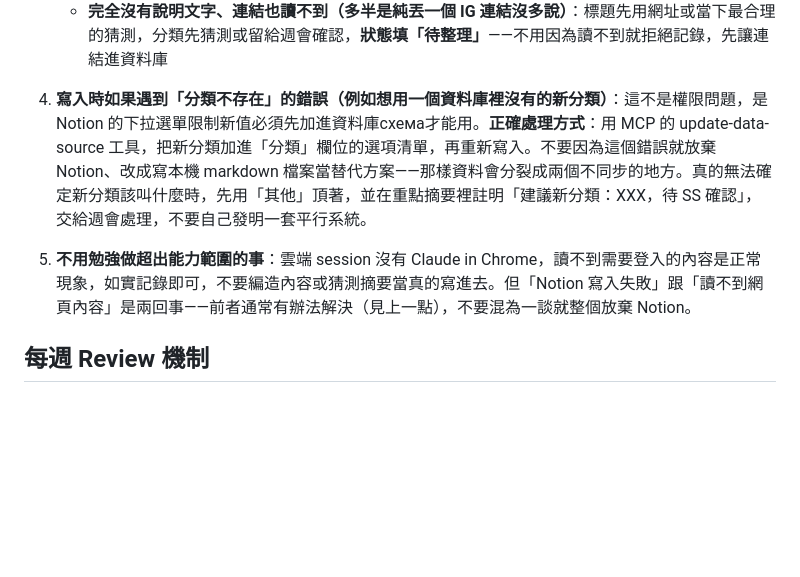
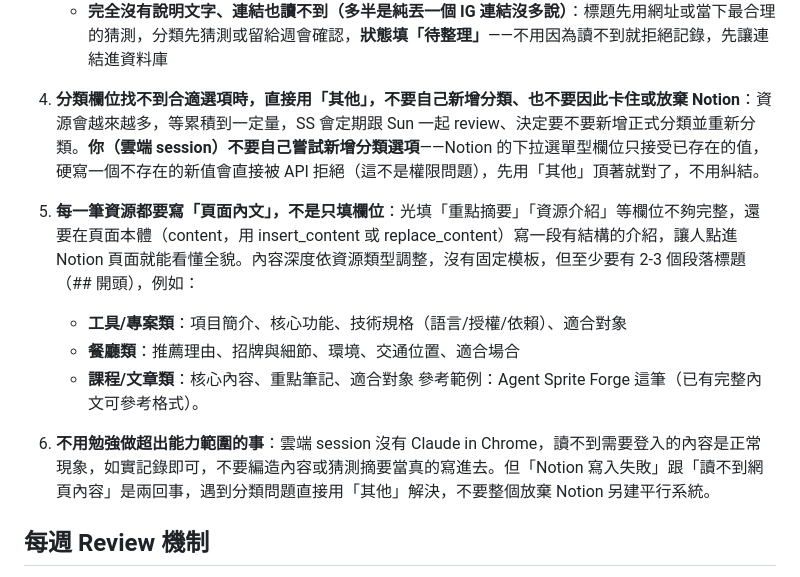
Before and after one commit to sssunwl/AINewsSuni, a Markdown page: CLAUDE.md, the part around the change. Drawn GitHub-style; blank space fills up the shorter version.

Commit message:
CLAUDE.md：分類找不到就用其他，並要求每筆資源寫結構化頁面內文
- 簡化分類規則：直接用「其他」，不要自己新增分類或改 schema，交給 SS 週會決定
- 新增規則：不能只填欄位，頁面本體要寫 2-3 個結構化段落（依資源類型調整），參考 Agent Sprite Forge

```diff
--- a/CLAUDE.md
+++ b/CLAUDE.md
@@ -18,9 +18,15 @@
    - **有 SS 的說明文字，或連結讀得到內容**：正常填寫所有欄位，重點摘要以 SS 的說明為主、連結內容為輔，狀態填「已整理」
    - **完全沒有說明文字、連結也讀不到（多半是純丟一個 IG 連結沒多說）**：標題先用網址或當下最合理的猜測，分類先猜測或留給週會確認，**狀態填「待整理」**——不用因為讀不到就拒絕記錄，先讓連結進資料庫
 
-4. **寫入時如果遇到「分類不存在」的錯誤（例如想用一個資料庫裡沒有的新分類）**：這不是權限問題，是 Notion 的下拉選單限制新值必須先加進資料庫схема才能用。**正確處理方式**：用 MCP 的 update-data-source 工具，把新分類加進「分類」欄位的選項清單，再重新寫入。不要因為這個錯誤就放棄 Notion、改成寫本機 markdown 檔案當替代方案——那樣資料會分裂成兩個不同步的地方。真的無法確定新分類該叫什麼時，先用「其他」頂著，並在重點摘要裡註明「建議新分類：XXX，待 SS 確認」，交給週會處理，不要自己發明一套平行系統。
+4. **分類欄位找不到合適選項時，直接用「其他」，不要自己新增分類、也不要因此卡住或放棄 Notion**：資源會越來越多，等累積到一定量，SS 會定期跟 Sun 一起 review、決定要不要新增正式分類並重新分類。**你（雲端 session）不要自己嘗試新增分類選項**——Notion 的下拉選單型欄位只接受已存在的值，硬寫一個不存在的新值會直接被 API 拒絕（這不是權限問題），先用「其他」頂著就對了，不用糾結。
 
-5. **不用勉強做超出能力範圍的事**：雲端 session 沒有 Claude in Chrome，讀不到需要登入的內容是正常現象，如實記錄即可，不要編造內容或猜測摘要當真的寫進去。但「Notion 寫入失敗」跟「讀不到網頁內容」是兩回事——前者通常有辦法解決（見上一點），不要混為一談就整個放棄 Notion。
+5. **每一筆資源都要寫「頁面內文」，不是只填欄位**：光填「重點摘要」「資源介紹」等欄位不夠完整，還要在頁面本體（content，用 insert_content 或 replace_content）寫一段有結構的介紹，讓人點進 Notion 頁面就能看懂全貌。內容深度依資源類型調整，沒有固定模板，但至少要有 2-3 個段落標題（## 開頭），例如：
+   - **工具/專案類**：項目簡介、核心功能、技術規格（語言/授權/依賴）、適合對象
+   - **餐廳類**：推薦理由、招牌與細節、環境、交通位置、適合場合
+   - **課程/文章類**：核心內容、重點筆記、適合對象
+   參考範例：Agent Sprite Forge 這筆（已有完整內文可參考格式）。
+
+6. **不用勉強做超出能力範圍的事**：雲端 session 沒有 Claude in Chrome，讀不到需要登入的內容是正常現象，如實記錄即可，不要編造內容或猜測摘要當真的寫進去。但「Notion 寫入失敗」跟「讀不到網頁內容」是兩回事，遇到分類問題直接用「其他」解決，不要整個放棄 Notion 另建平行系統。
 
 ## 每週 Review 機制
 
```
